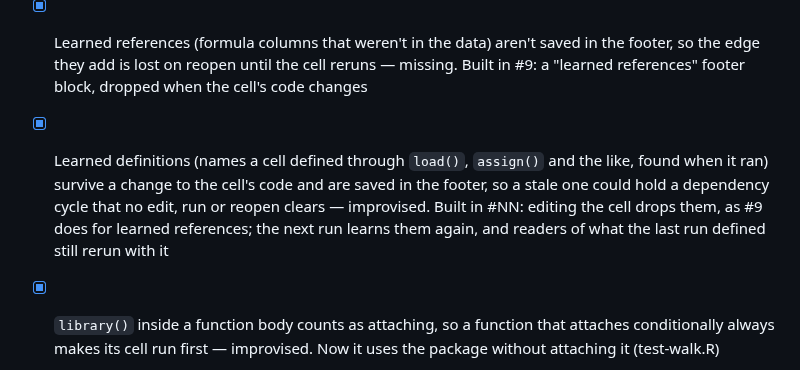
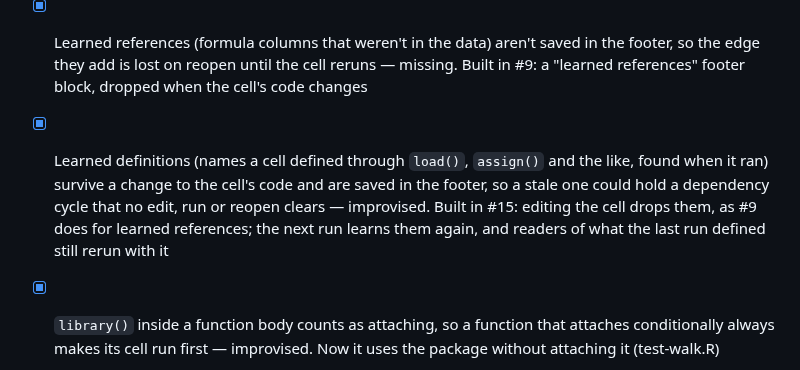
Before and after one commit to jowch/Ember, a Markdown page: docs/design-gaps.md, the part around the change. GitHub-like rendering.

Commit message:
Design gaps: name the PR

```diff
--- a/docs/design-gaps.md
+++ b/docs/design-gaps.md
@@ -9,7 +9,7 @@ done; clear out ticked items at each release.
 - [x] Replace the setup cell with settings cells ([settings-cells.md](settings-cells.md)) — missing
 - [ ] Graph rebuild after an edit is whole-notebook: 30 ms at 100 cells, 64 ms at 500, 590 ms at 2000, spread across `notebook_graph()` with no single hot spot — improvised
 - [x] Learned references (formula columns that weren't in the data) aren't saved in the footer, so the edge they add is lost on reopen until the cell reruns — missing. Built in #9: a "learned references" footer block, dropped when the cell's code changes
-- [x] Learned definitions (names a cell defined through `load()`, `assign()` and the like, found when it ran) survive a change to the cell's code and are saved in the footer, so a stale one could hold a dependency cycle that no edit, run or reopen clears — improvised. Built in #NN: editing the cell drops them, as #9 does for learned references; the next run learns them again, and readers of what the last run defined still rerun with it
+- [x] Learned definitions (names a cell defined through `load()`, `assign()` and the like, found when it ran) survive a change to the cell's code and are saved in the footer, so a stale one could hold a dependency cycle that no edit, run or reopen clears — improvised. Built in #15: editing the cell drops them, as #9 does for learned references; the next run learns them again, and readers of what the last run defined still rerun with it
 - [x] `library()` inside a function body counts as attaching, so a function that attaches conditionally always makes its cell run first — improvised. Now it uses the package without attaching it (test-walk.R)
 - [x] Method dispatch isn't an edge: a cell defining `print.foo` defines the name `print.foo`, but a cell that prints a `foo` reads only `print`, so editing the method doesn't rerun it — missing. Built in #6: S3 methods, `setMethod()` and `registerS3method()` are keyed by (generic, class), with an edge on the bare generic name (test-methods.R). Left out:
   - [ ] Autoprint gets no edge, as in Pluto: a cell that only prints a `foo` doesn't rerun when `print.foo`, `format.foo` or `show` changes. Possible follow-up: re-render the cached output when such a method changes — missing
```
